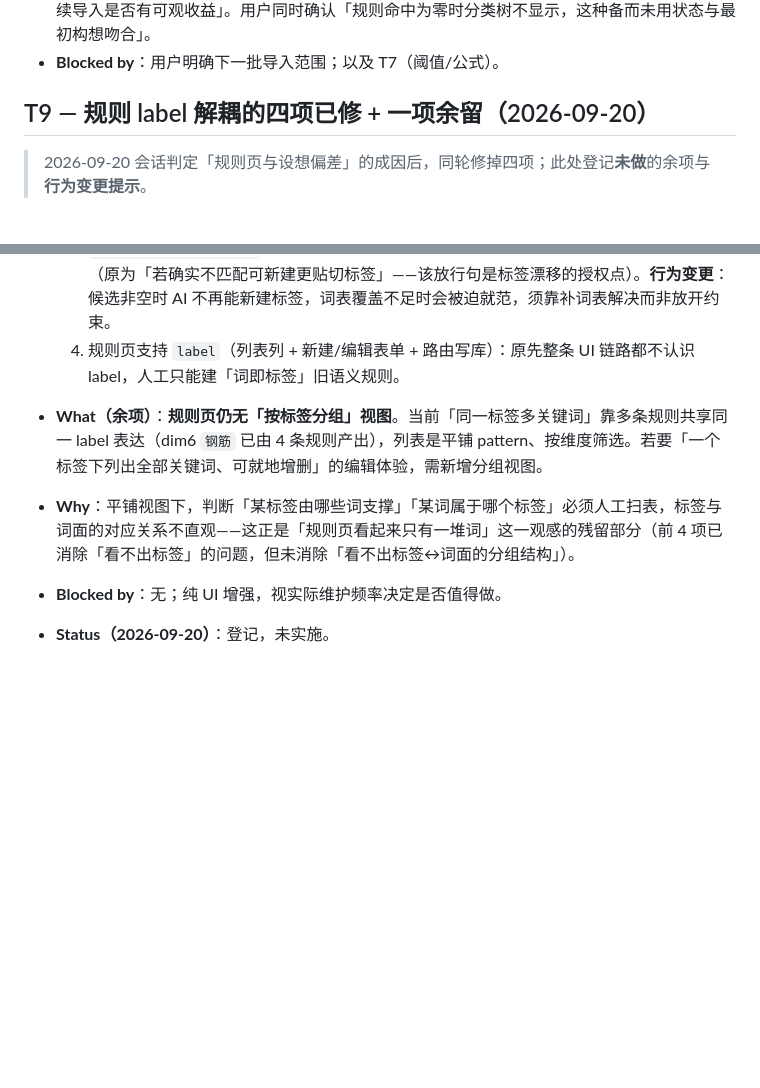
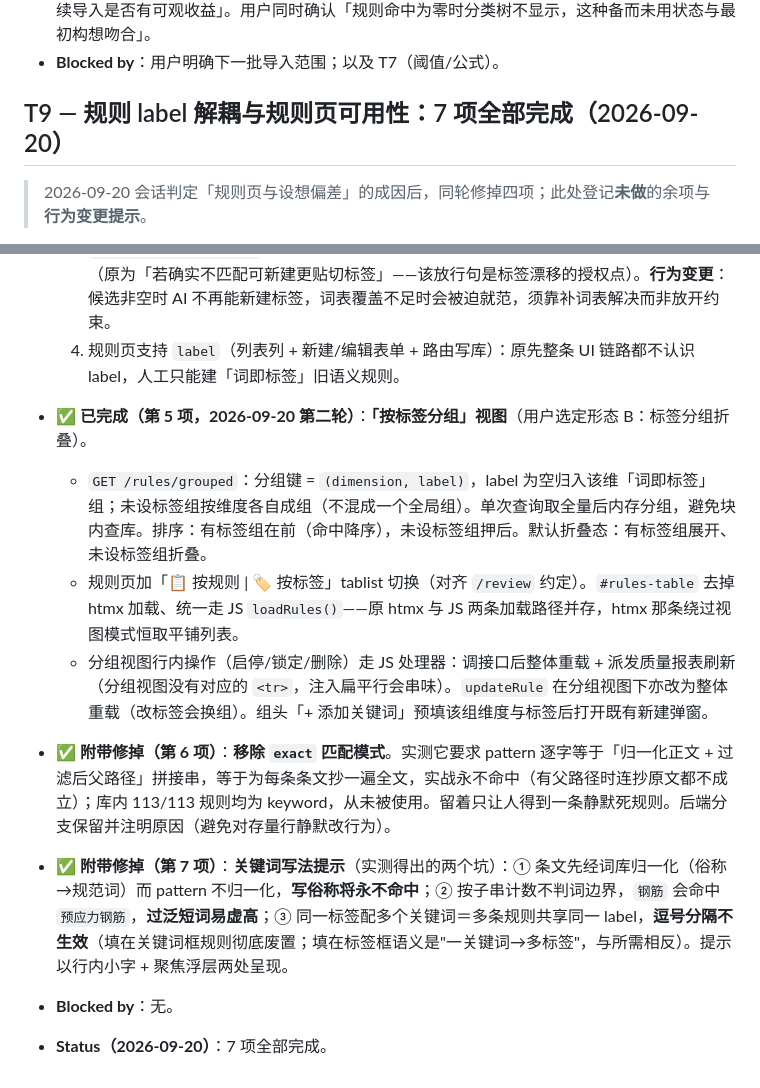
Before and after one commit to DKLoong/construction-spec-query-v2, a Markdown page: TODOS.md, 2 parts joined by grey strips. Rendered like a GitHub page; blank space fills up the shorter version.

Commit message:
docs: T9 标记 7 项全部完成（分组视图 + exact 移除 + 写法提示）

```diff
--- a/TODOS.md
+++ b/TODOS.md
@@ -100,7 +100,7 @@
 - **Context**：2026-09-20 会话，用户提问「现在对 dim2~dim4 人工大批量补标签及关键词，对后续导入是否有可观收益」。用户同时确认「规则命中为零时分类树不显示，这种备而未用状态与最初构想吻合」。
 - **Blocked by**：用户明确下一批导入范围；以及 T7（阈值/公式）。
 
-## T9 — 规则 label 解耦的四项已修 + 一项余留（2026-09-20）
+## T9 — 规则 label 解耦与规则页可用性：7 项全部完成（2026-09-20）
 
 > 2026-09-20 会话判定「规则页与设想偏差」的成因后，同轮修掉四项；此处登记**未做**的余项与**行为变更提示**。
 
@@ -110,7 +110,11 @@
   3. `build_classify_prompt` 候选标签段改为「必须从其中选择，不得使用列表之外的标签」（原为「若确实不匹配可新建更贴切标签」——该放行句是标签漂移的授权点）。**行为变更**：候选非空时 AI 不再能新建标签，词表覆盖不足时会被迫就范，须靠补词表解决而非放开约束。
   4. 规则页支持 `label`（列表列 + 新建/编辑表单 + 路由写库）：原先整条 UI 链路都不认识 label，人工只能建「词即标签」旧语义规则。
 
-- **What（余项）**：**规则页仍无「按标签分组」视图**。当前「同一标签多关键词」靠多条规则共享同一 label 表达（dim6 `钢筋` 已由 4 条规则产出），列表是平铺 pattern、按维度筛选。若要「一个标签下列出全部关键词、可就地增删」的编辑体验，需新增分组视图。
-- **Why**：平铺视图下，判断「某标签由哪些词支撑」「某词属于哪个标签」必须人工扫表，标签与词面的对应关系不直观——这正是「规则页看起来只有一堆词」这一观感的残留部分（前 4 项已消除「看不出标签」的问题，但未消除「看不出标签↔词面的分组结构」）。
-- **Blocked by**：无；纯 UI 增强，视实际维护频率决定是否值得做。
-- **Status（2026-09-20）**：登记，未实施。
+- **✅ 已完成（第 5 项，2026-09-20 第二轮）**：**「按标签分组」视图**（用户选定形态 B：标签分组折叠）。
+  - `GET /rules/grouped`：分组键 = `(dimension, label)`，label 为空归入该维「词即标签」组；未设标签组按维度各自成组（不混成一个全局组）。单次查询取全量后内存分组，避免块内查库。排序：有标签组在前（命中降序），未设标签组押后。默认折叠态：有标签组展开、未设标签组折叠。
+  - 规则页加「📋 按规则 | 🏷 按标签」tablist 切换（对齐 `/review` 约定）。`#rules-table` 去掉 htmx 加载、统一走 JS `loadRules()`——原 htmx 与 JS 两条加载路径并存，htmx 那条绕过视图模式恒取平铺列表。
+  - 分组视图行内操作（启停/锁定/删除）走 JS 处理器：调接口后整体重载 + 派发质量报表刷新（分组视图没有对应的 `<tr>`，注入扁平行会串味）。`updateRule` 在分组视图下亦改为整体重载（改标签会换组）。组头「+ 添加关键词」预填该组维度与标签后打开既有新建弹窗。
+- **✅ 附带修掉（第 6 项）**：**移除 `exact` 匹配模式**。实测它要求 pattern 逐字等于「归一化正文 + 过滤后父路径」拼接串，等于为每条条文抄一遍全文，实战永不命中（有父路径时连抄原文都不成立）；库内 113/113 规则均为 keyword，从未被使用。留着只让人得到一条静默死规则。后端分支保留并注明原因（避免对存量行静默改行为）。
+- **✅ 附带修掉（第 7 项）**：**关键词写法提示**（实测得出的两个坑）：① 条文先经词库归一化（俗称→规范词）而 pattern 不归一化，**写俗称将永不命中**；② 按子串计数不判词边界，`钢筋` 会命中 `预应力钢筋`，**过泛短词易虚高**；③ 同一标签配多个关键词＝多条规则共享同一 label，**逗号分隔不生效**（填在关键词框规则彻底废置；填在标签框语义是"一关键词→多标签"，与所需相反）。提示以行内小字 + 聚焦浮层两处呈现。
+- **Blocked by**：无。
+- **Status（2026-09-20）**：7 项全部完成。
```
